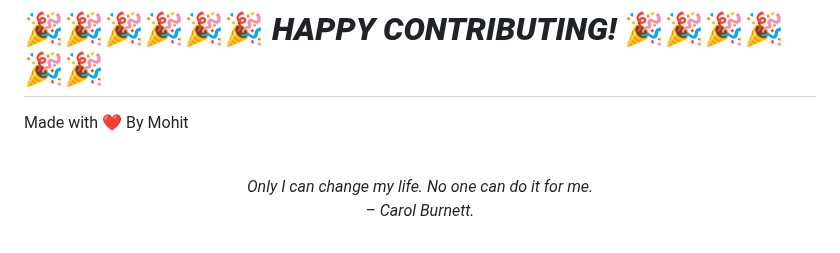
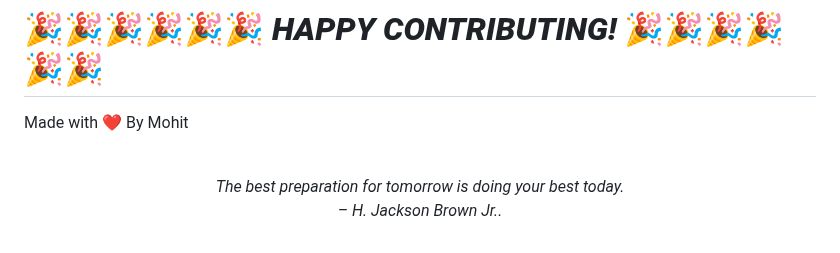
Before and after one commit to mohitchandak/Study-Material-khaz-n-, a Markdown page: README.md, the part around the change. GitHub-like rendering.

Commit message:
New Quote added

```diff
--- a/README.md
+++ b/README.md
@@ -128,5 +128,5 @@ Made with ❤️ By Mohit
 
 
 <!-- QUOTE:START -->
-<p align="center"><br><i>Only I can change my life. No one can do it for me.</i><br><i>– Carol Burnett.</i><br></p>
+<p align="center"><br><i>The best preparation for tomorrow is doing your best today.</i><br><i>– H. Jackson Brown Jr..</i><br></p>
 <!-- QUOTE:END -->
```
